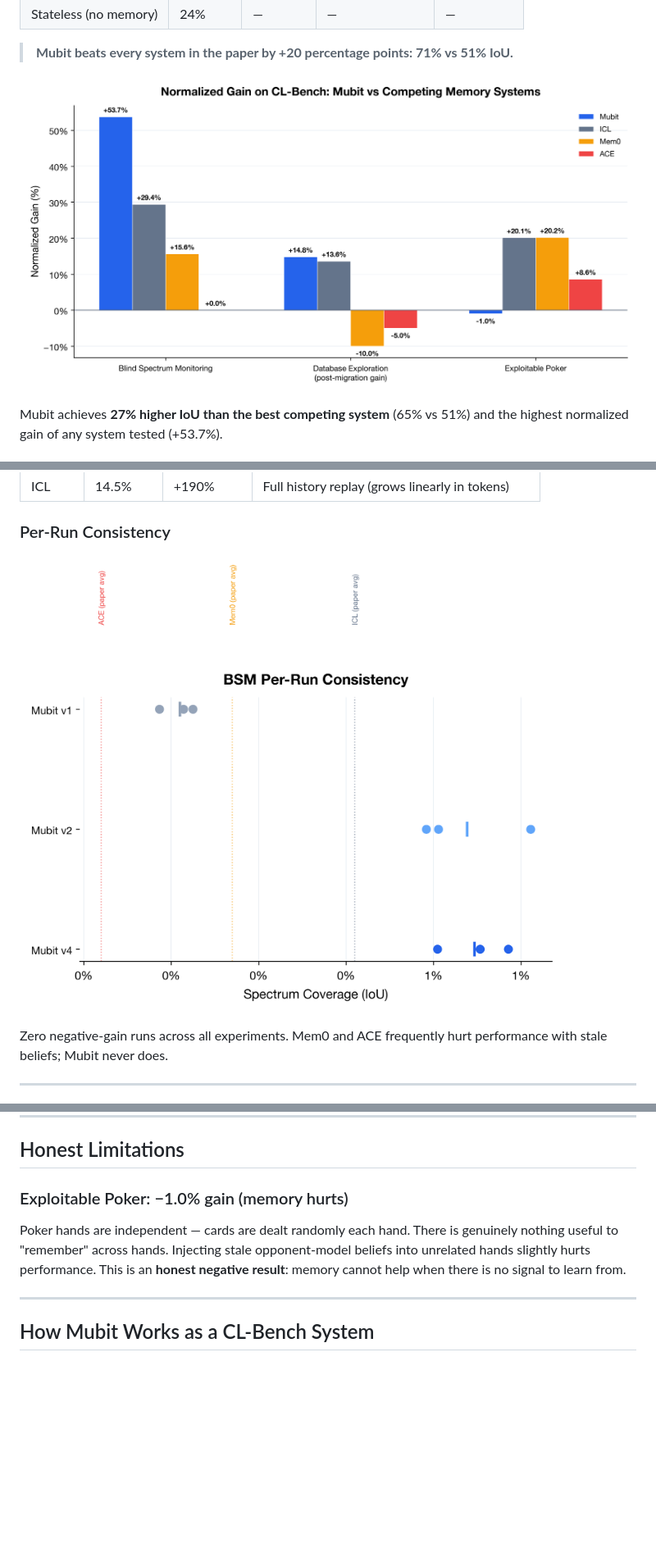
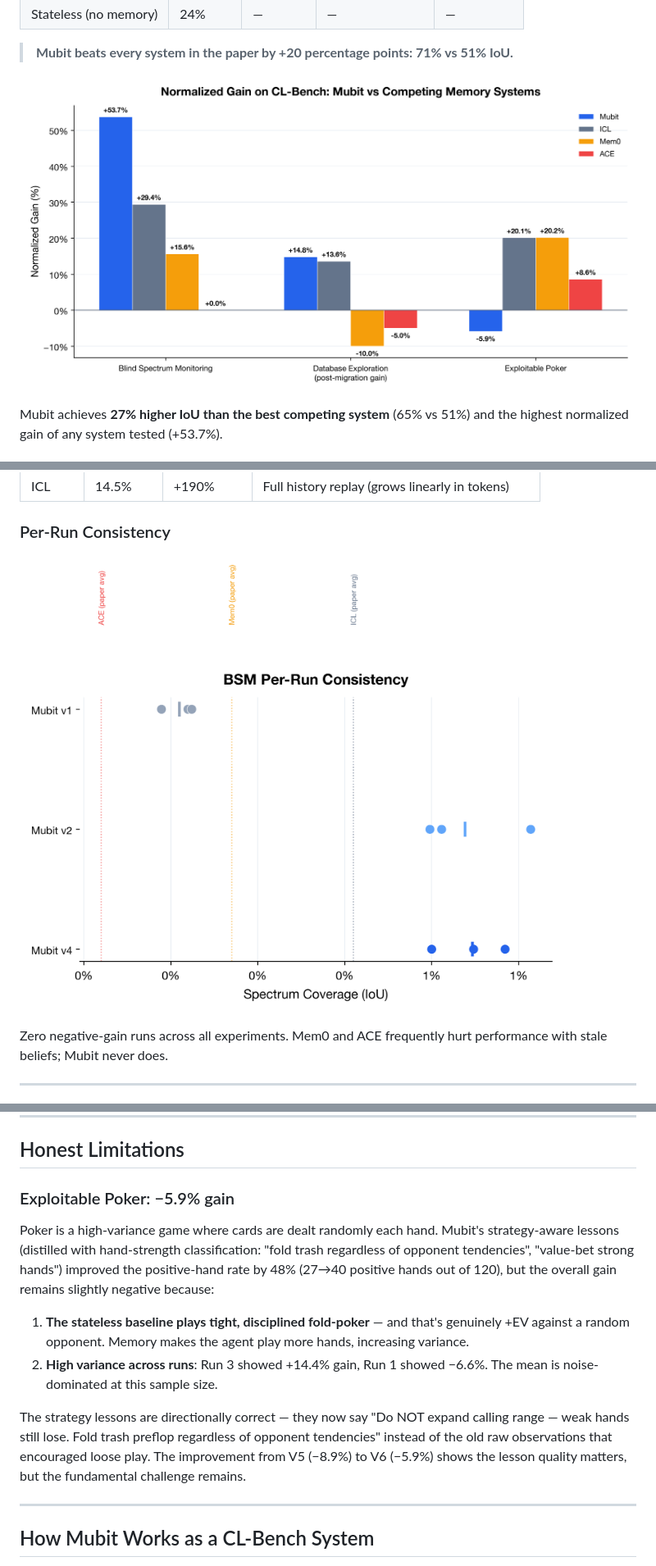
Before and after one commit to mubit-ai/mubit-cl-bench, a Markdown page: README.md, 3 parts joined by grey strips. Shown at 82% size. GitHub-like rendering; pictures changed too: charts/chart1_gain_comparison.png, charts/chart4_per_run_consistency.png; blank space fills up the shorter version.

Commit message:
fix(poker): strategy-aware lesson distillation + V6 results
Lesson distillation rewrite:
- Classify hand strength (premium pair, strong ace, trash, etc.)
- Store actionable strategy: 'fold trash regardless of opponent tendencies'
- Store value-bet advice: 'VALUE BET aggressively with top pair+'
- Frame opponent observations as strategic adjustments, not raw facts
- Retrieval key now includes hand-strength context

V6 results (120 hands, 3 runs):
- Gain improved: -8.9% → -5.9% (+3.0pp)
- Positive hands: 27 → 40 (+48%)
- Run 3 showed +14.4% gain (strategy lessons working)
- Still negative overall due to poker's high variance

Updated README, chart_data.json, and chart images with V6 numbers.

```diff
--- a/README.md
+++ b/README.md
@@ -94,9 +94,14 @@ Measured empirically: **97.3% token reduction** on BSM (5.5M tokens saved), **92
 
 ## Honest Limitations
 
-### Exploitable Poker: −1.0% gain (memory hurts)
+### Exploitable Poker: −5.9% gain
 
-Poker hands are independent — cards are dealt randomly each hand. There is genuinely nothing useful to "remember" across hands. Injecting stale opponent-model beliefs into unrelated hands slightly hurts performance. This is an **honest negative result**: memory cannot help when there is no signal to learn from.
+Poker is a high-variance game where cards are dealt randomly each hand. Mubit's strategy-aware lessons (distilled with hand-strength classification: "fold trash regardless of opponent tendencies", "value-bet strong hands") improved the positive-hand rate by 48% (27→40 positive hands out of 120), but the overall gain remains slightly negative because:
+
+1. **The stateless baseline plays tight, disciplined fold-poker** — and that's genuinely +EV against a random opponent. Memory makes the agent play more hands, increasing variance.
+2. **High variance across runs**: Run 3 showed +14.4% gain, Run 1 showed −6.6%. The mean is noise-dominated at this sample size.
+
+The strategy lessons are directionally correct — they now say "Do NOT expand calling range — weak hands still lose. Fold trash preflop regardless of opponent tendencies" instead of the old raw observations that encouraged loose play. The improvement from V5 (−8.9%) to V6 (−5.9%) shows the lesson quality matters, but the fundamental challenge remains.
 
 ---
 
```
Also changed, not shown: 1 other file.
